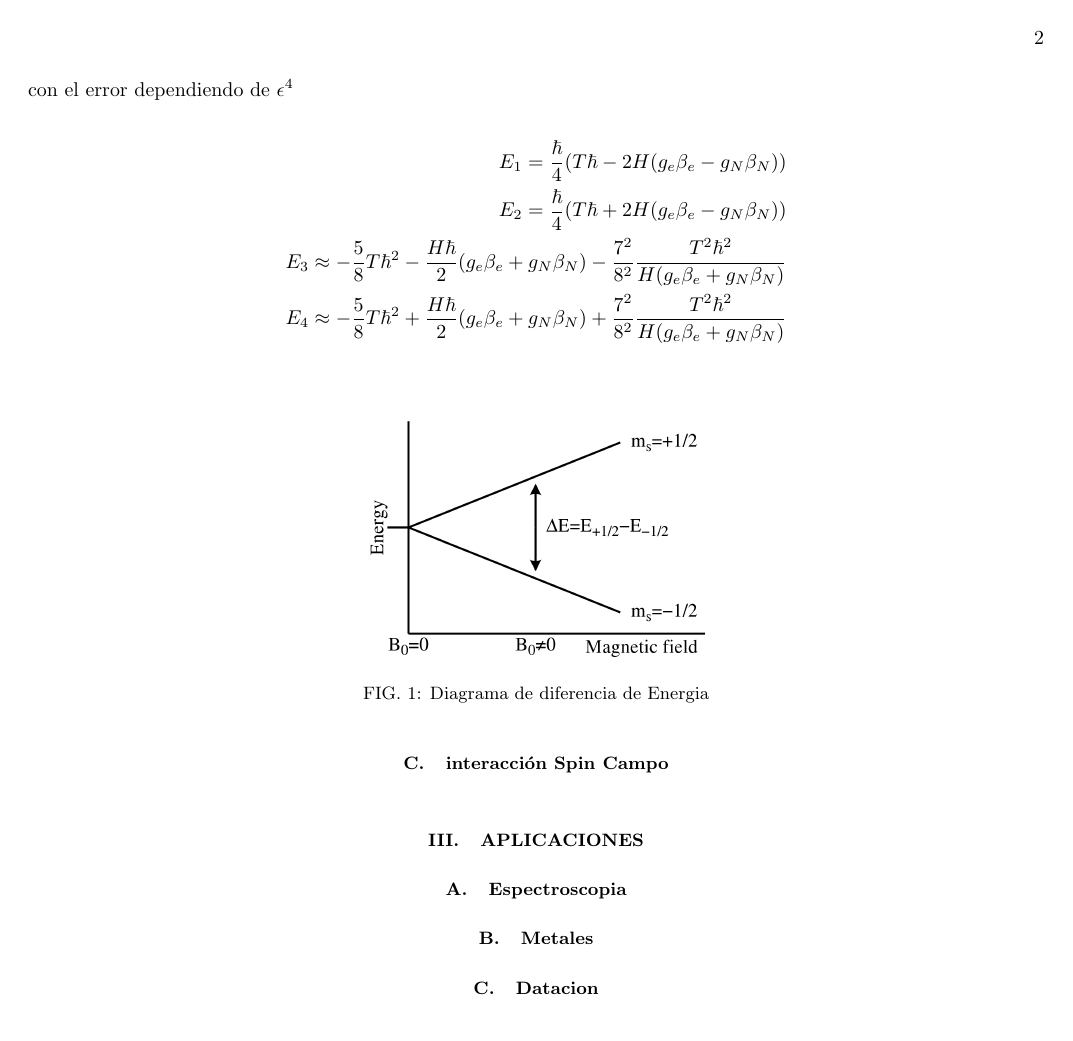
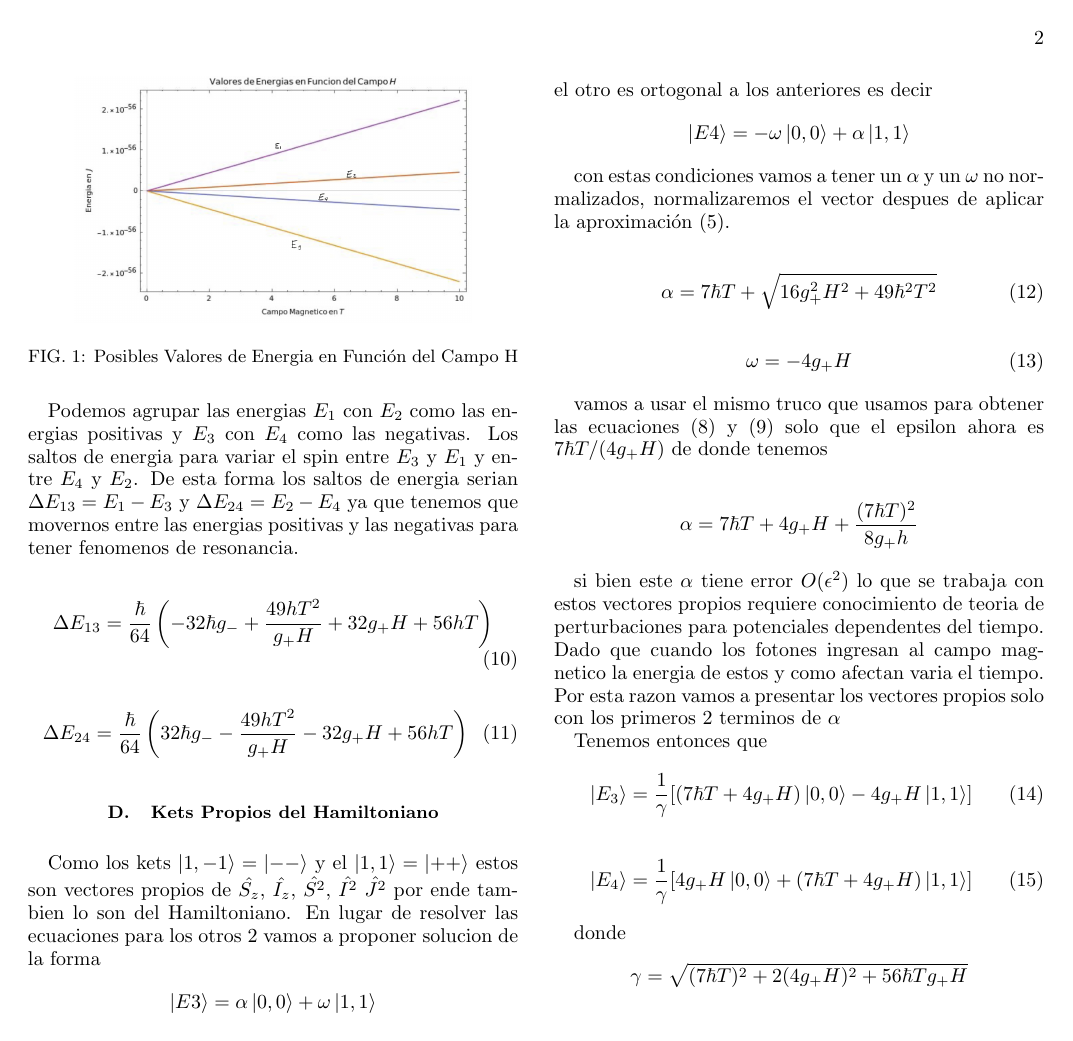
Before and after one commit to martinvallejo01/EPR, a LaTeX paper (main.tex): page 2 of 2. Compiled offline with pdfLaTeX.

Commit message:
Martin acabo

```diff
--- a/main.tex
+++ b/main.tex
@@ -1,4 +1,4 @@
-\documentclass[%twocolumn,
+\documentclass[twocolumn,
 amssymb,prb,aps,superscriptaddress]{revtex4}
 
 \usepackage{graphicx}
@@ -86,6 +102,0 @@ con el error dependiendo de $\epsilon^4$
-    \begin{align*}
-        E_1 = \frac{\hbar}{4}(T \hbar - 2 H (g_e \beta_e - g_N \beta_N)) \\
-        E_2 = \frac{\hbar}{4}(T \hbar + 2 H (g_e \beta_e - g_N \beta_N)) \\
-        E_3 \approx -\frac{5}{8} T \hbar^2 - \frac{H \hbar}{2} (g_e \beta_e + g_N \beta_N) - \frac{7^2}{8^2} \frac{T^2 \hbar^2}{H(g_e \beta_e + g_N \beta_N)}\\
-        E_4 \approx -\frac{5}{8} T \hbar^2 + \frac{H \hbar}{2} (g_e \beta_e + g_N \beta_N) + \frac{7^2}{8^2} \frac{T^2 \hbar^2}{H(g_e \beta_e + g_N \beta_N)} \\
-    \end{align*}
@@ -93,21 +127,56 @@ con el error dependiendo de $\epsilon^4$
 
     \begin{figure}[H]
         \centering
-        \includegraphics[width=6.0cm]{images/EPR_splitting}
-        \caption{Diagrama de diferencia de Energia}
-        \label{fig:diagramaDiferenciaDeEnergia} \label{sec:momentosAngulares}
-
-        \subsection{interacción Spin Campo}
+        \includegraphics[width=7cm]{images/GraficoEnergiasCamp.jpg}
+        \caption{Posibles Valores de Energia en Función del Campo H}
+        \label{fig:diagramaDeEnergia}
     \end{figure}
 
-\section{Aplicaciones}
-\label{sec:aplicacion1}
+    Podemos agrupar las energias $E_1$ con $E_2$ como las energias positivas y $E_3$ con $E_4$ como las negativas. Los saltos de energia para variar el spin entre $E_3$ y $E_1$ y entre $E_4$ y $E_2$. De esta forma los saltos de energia serian $\Delta E_{13} = E_1 - E_3$ y $\Delta E_{24} = E_2 - E_4$ ya que tenemos que movernos entre las energias positivas y las negativas para tener fenomenos de resonancia.
 
-\subsection{Espectroscopia}
-\label{sec:aplicacion2}
+    \begin{equation}
+        \Delta E_{13} = \frac{\hbar}{64} \left(-32 \hbar g_- +\frac{49 h T^2}{g_+ H}+32 g_+ H+56 h T\right)
+    \end{equation}
 
-\subsection{Metales}
+    \begin{equation}
+        \Delta E_{24} = \frac{\hbar}{64} \left(32 \hbar g_- -\frac{49 h T^2}{g_+ H}-32 g_+ H+56 h T\right)
+    \end{equation}
 
-\subsection{Datacion}
+    \subsection{Kets Propios del Hamiltoniano}
+
+    Como los kets $\ket{1,-1} = \ket{--}$ y el $\ket{1,1} = \ket{++}$ estos son vectores propios de $\hat{S_z}$, $ \hat{I_z}$, $ \hat{S^2}$, $ \hat{I^2}$ $ \hat{J^2}$ por ende tambien lo son del Hamiltoniano. En lugar de resolver las ecuaciones para los otros 2 vamos a proponer solucion de la forma
+    $$ \ket{E3} = \alpha \ket{0,0} + \omega \ket{1,1} $$
+    el otro es ortogonal a los anteriores es decir
+    $$ \ket{E4} = -\omega \ket{0,0} + \alpha \ket{1,1} $$
+
+    con estas condiciones vamos a tener un $\alpha$ y un $\omega$ no normalizados, normalizaremos el vector despues de aplicar la aproximación (\ref{eq:aproximacion}).
+
+    \begin{equation}
+        \alpha = 7 \hbar T+\sqrt{16 g_+^2 H^2+49 \hbar^2 T^2}
+    \end{equation}
+    \begin{equation}
+        \omega = -4g_+ H
+    \end{equation}
+
+    vamos a usar el mismo truco que usamos para obtener las ecuaciones (\ref{eq:energia3}) y (\ref{eq:energia4}) solo que el epsilon ahora es $ 7 \hbar T / (4 g_+ H) $ de donde tenemos
+
+    \begin{equation*}
+       \alpha = 7 \hbar T + 4 g_+ H + \frac{(7 \hbar T)^2}{8 g_+ h}
+    \end{equation*}
+
+     si bien este $\alpha$ tiene error $O(\epsilon^2)$ lo que se trabaja con estos vectores propios requiere conocimiento de teoria de perturbaciones para potenciales dependentes del tiempo. Dado que cuando los fotones ingresan al campo magnetico la energia de estos y como afectan varia el tiempo. Por esta razon vamos a presentar los vectores propios solo con los primeros 2 terminos de $\alpha$
+
+    Tenemos entonces que
+    \begin{equation}
+        \ket{E_3} = \frac{1}{\gamma} [(7 \hbar T + 4 g_+ H) \ket{0,0} - 4 g_+ H \ket{1,1}]
+    \end{equation}
+    \begin{equation}
+        \ket{E_4} = \frac{1}{\gamma}  [4 g_+ H \ket{0,0} + (7 \hbar T + 4 g_+ H) \ket{1,1}]
+    \end{equation}
+
+    donde
+    \begin{equation*}
+        \gamma = \sqrt{(7 \hbar T)^2 + 2 (4 g_+ H)^2 + 56 \hbar T g_+ H}
+    \end{equation*}
 
 \end{document}
```
Also changed, not shown: images/GraficoEnergiasCamp.jpg (added), main.pdf, main.tex (62 more changed lines), 5 other files.
